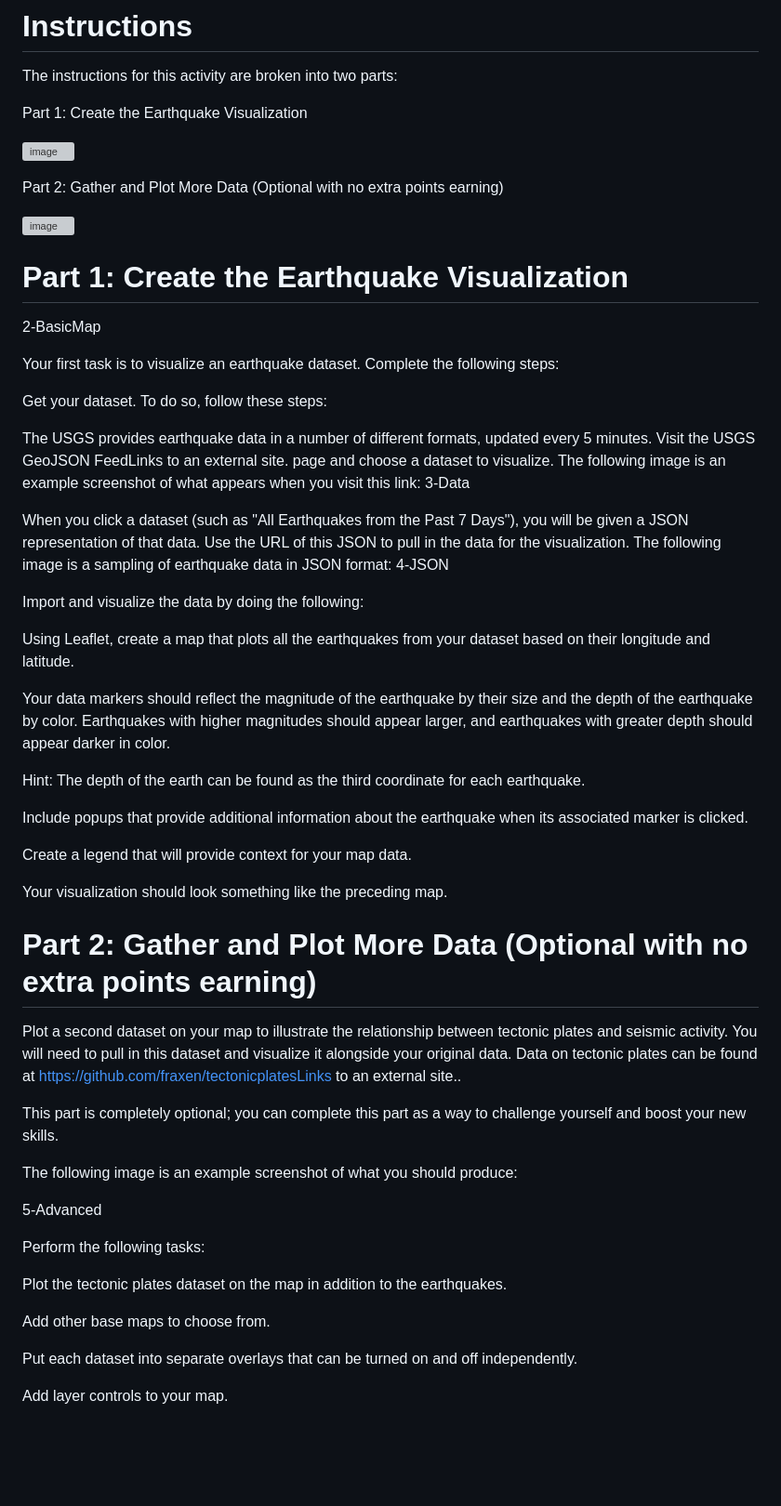
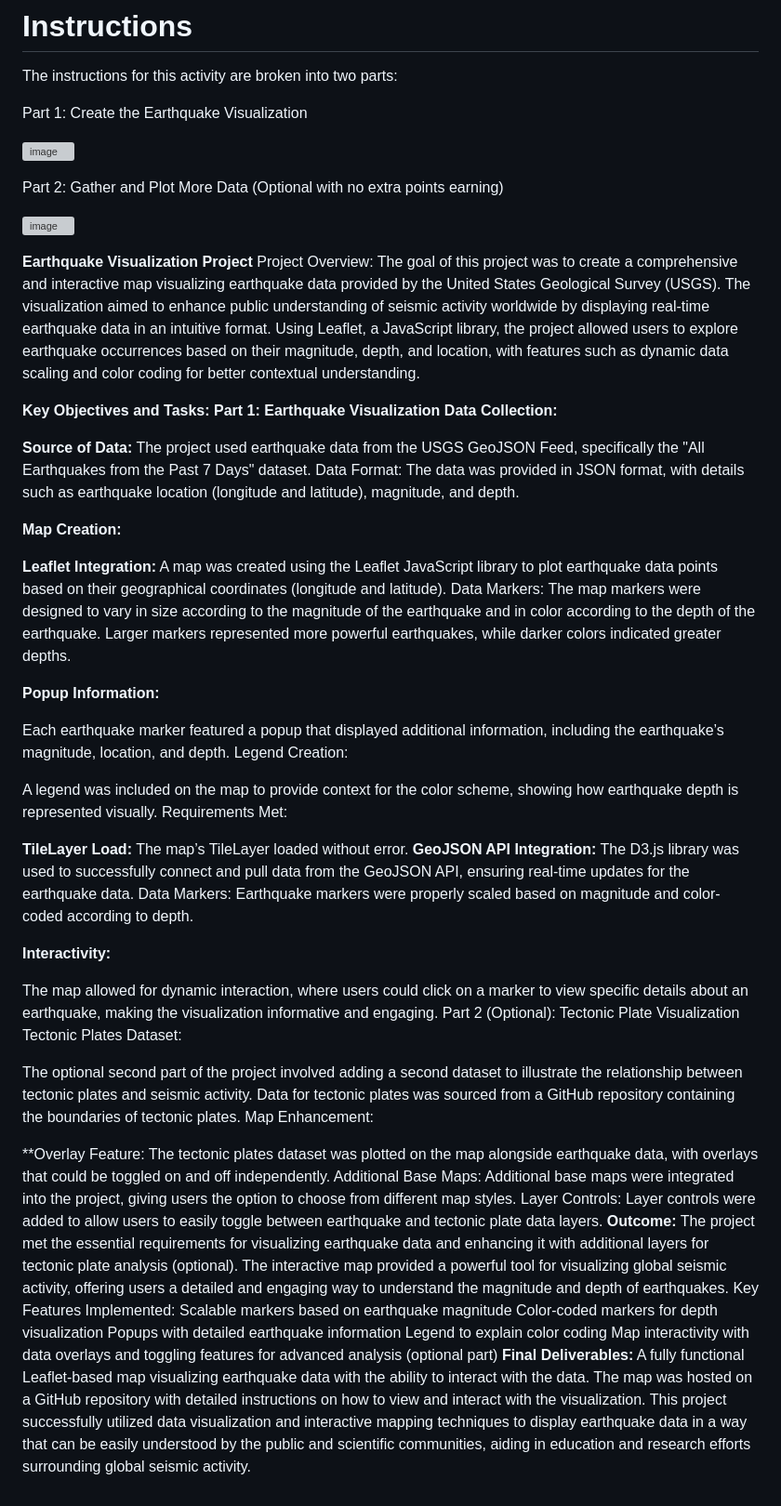
Before and after one commit to fuijo/Leaflet_challenge, a Markdown page: README.md, the part around the change. Shown: that part at 93% size. GitHub-like rendering; blank space fills up the shorter version; grey boxes are pictures that could not be loaded.

```diff
--- a/README.md
+++ b/README.md
@@ -15,49 +15,55 @@ Part 2: Gather and Plot More Data (Optional with no extra points earning)
 
 ![image](https://github.com/user-attachments/assets/c173ad9f-1be7-484b-a3ab-e9c44047d180)
 
+**Earthquake Visualization Project**
+Project Overview: The goal of this project was to create a comprehensive and interactive map visualizing earthquake data provided by the United States Geological Survey (USGS). The visualization aimed to enhance public understanding of seismic activity worldwide by displaying real-time earthquake data in an intuitive format. Using Leaflet, a JavaScript library, the project allowed users to explore earthquake occurrences based on their magnitude, depth, and location, with features such as dynamic data scaling and color coding for better contextual understanding.
 
-# Part 1: Create the Earthquake Visualization
-2-BasicMap
+**Key Objectives and Tasks:**
+**Part 1: Earthquake Visualization**
+**Data Collection:**
 
-Your first task is to visualize an earthquake dataset. Complete the following steps:
+**Source of Data:** The project used earthquake data from the USGS GeoJSON Feed, specifically the "All Earthquakes from the Past 7 Days" dataset.
+Data Format: The data was provided in JSON format, with details such as earthquake location (longitude and latitude), magnitude, and depth.
 
-Get your dataset. To do so, follow these steps:
+**Map Creation:**
 
-The USGS provides earthquake data in a number of different formats, updated every 5 minutes. Visit the USGS GeoJSON FeedLinks to an external site. page and choose a dataset to visualize. The following image is an example screenshot of what appears when you visit this link:
-3-Data
+**Leaflet Integration:** A map was created using the Leaflet JavaScript library to plot earthquake data points based on their geographical coordinates (longitude and latitude).
+Data Markers: The map markers were designed to vary in size according to the magnitude of the earthquake and in color according to the depth of the earthquake. Larger markers represented more powerful earthquakes, while darker colors indicated greater depths.
 
-When you click a dataset (such as "All Earthquakes from the Past 7 Days"), you will be given a JSON representation of that data. Use the URL of this JSON to pull in the data for the visualization. The following image is a sampling of earthquake data in JSON format:
-4-JSON
+**Popup Information:**
 
-Import and visualize the data by doing the following:
+Each earthquake marker featured a popup that displayed additional information, including the earthquake’s magnitude, location, and depth.
+Legend Creation:
 
-Using Leaflet, create a map that plots all the earthquakes from your dataset based on their longitude and latitude.
+A legend was included on the map to provide context for the color scheme, showing how earthquake depth is represented visually.
+Requirements Met:
 
-Your data markers should reflect the magnitude of the earthquake by their size and the depth of the earthquake by color. Earthquakes with higher magnitudes should appear larger, and earthquakes with greater depth should appear darker in color.
+**TileLayer Load:** The map’s TileLayer loaded without error.
+**GeoJSON API Integration:** The D3.js library was used to successfully connect and pull data from the GeoJSON API, ensuring real-time updates for the earthquake data.
+Data Markers: Earthquake markers were properly scaled based on magnitude and color-coded according to depth.
 
-Hint: The depth of the earth can be found as the third coordinate for each earthquake.
+**Interactivity:**
 
-Include popups that provide additional information about the earthquake when its associated marker is clicked.
+The map allowed for dynamic interaction, where users could click on a marker to view specific details about an earthquake, making the visualization informative and engaging.
+Part 2 (Optional): Tectonic Plate Visualization
+Tectonic Plates Dataset:
 
-Create a legend that will provide context for your map data.
+The optional second part of the project involved adding a second dataset to illustrate the relationship between tectonic plates and seismic activity. Data for tectonic plates was sourced from a GitHub repository containing the boundaries of tectonic plates.
+Map Enhancement:
 
-Your visualization should look something like the preceding map.
-
-# Part 2: Gather and Plot More Data (Optional with no extra points earning)
-Plot a second dataset on your map to illustrate the relationship between tectonic plates and seismic activity. You will need to pull in this dataset and visualize it alongside your original data. Data on tectonic plates can be found at https://github.com/fraxen/tectonicplatesLinks to an external site..
-
-This part is completely optional; you can complete this part as a way to challenge yourself and boost your new skills.
-
-The following image is an example screenshot of what you should produce:
-
-5-Advanced
-
-Perform the following tasks:
-
-Plot the tectonic plates dataset on the map in addition to the earthquakes.
-
-Add other base maps to choose from.
-
-Put each dataset into separate overlays that can be turned on and off independently.
-
-Add layer controls to your map.
+**Overlay Feature: The tectonic plates dataset was plotted on the map alongside earthquake data, with overlays that could be toggled on and off independently.
+Additional Base Maps: Additional base maps were integrated into the project, giving users the option to choose from different map styles.
+Layer Controls: Layer controls were added to allow users to easily toggle between earthquake and tectonic plate data layers.
+**Outcome:**
+The project met the essential requirements for visualizing earthquake data and enhancing it with additional layers for tectonic plate analysis (optional).
+The interactive map provided a powerful tool for visualizing global seismic activity, offering users a detailed and engaging way to understand the magnitude and depth of earthquakes.
+Key Features Implemented:
+Scalable markers based on earthquake magnitude
+Color-coded markers for depth visualization
+Popups with detailed earthquake information
+Legend to explain color coding
+Map interactivity with data overlays and toggling features for advanced analysis (optional part)
+**Final Deliverables:**
+A fully functional Leaflet-based map visualizing earthquake data with the ability to interact with the data.
+The map was hosted on a GitHub repository with detailed instructions on how to view and interact with the visualization.
+This project successfully utilized data visualization and interactive mapping techniques to display earthquake data in a way that can be easily understood by the public and scientific communities, aiding in education and research efforts surrounding global seismic activity.
```
